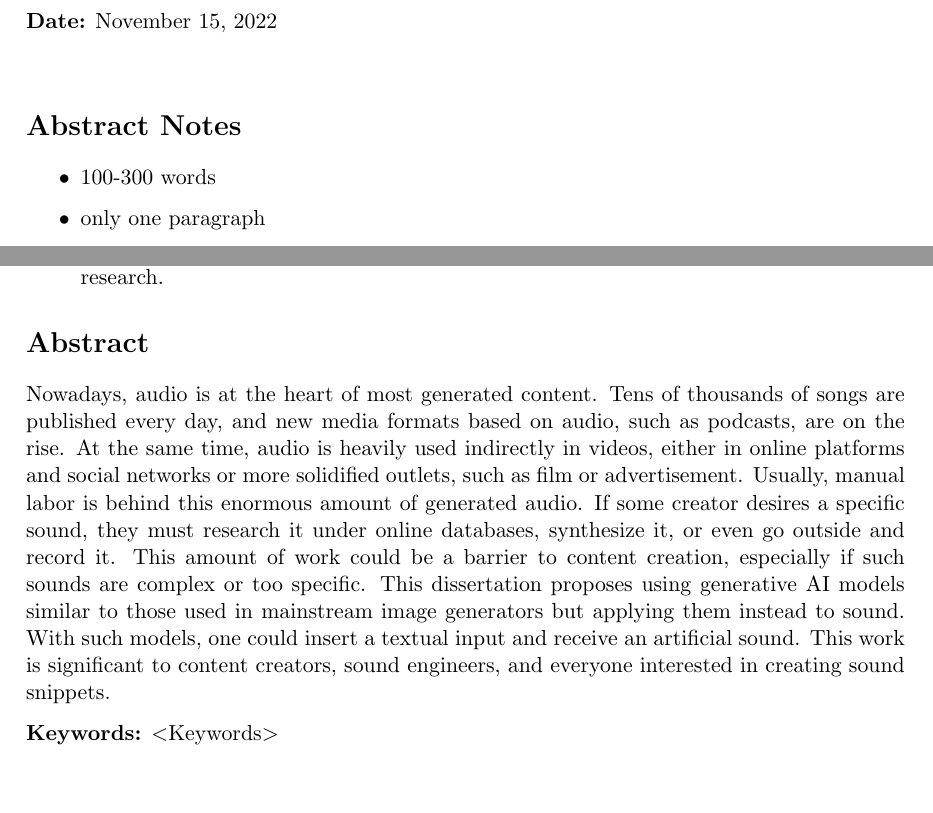
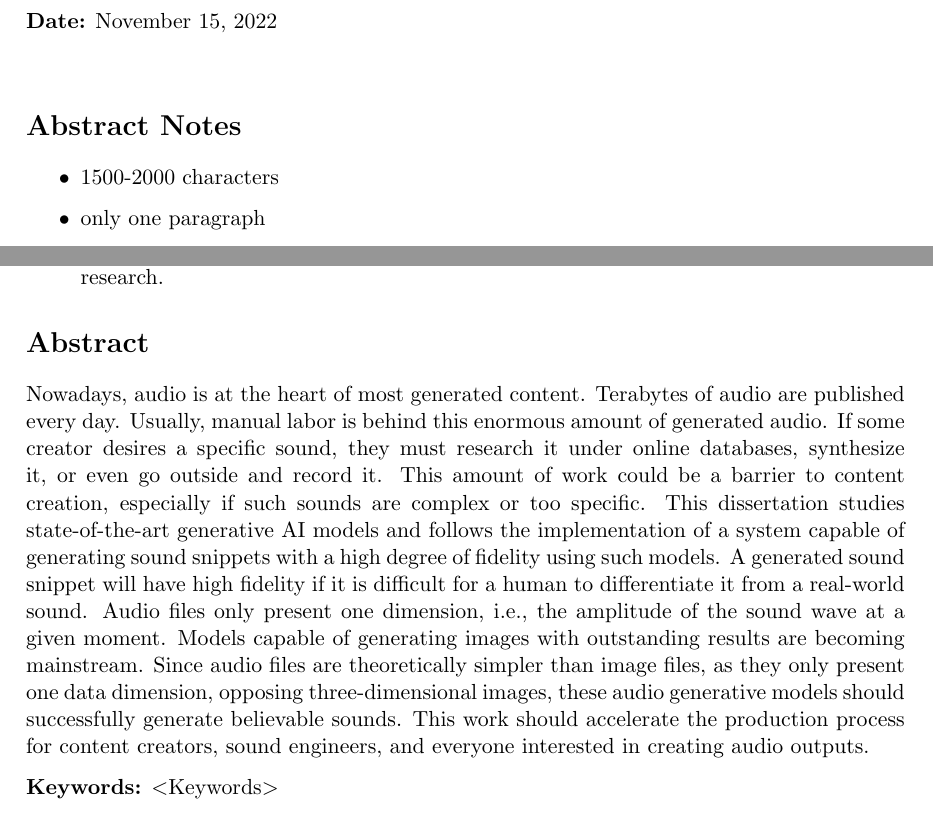
Before and after one commit to ctrlMarcio/FEUP-Synthesizing-Audio-from-Textual-Input, a LaTeX document (abstract/main.tex, which reads abstract/src/abstract.tex): two parts of pages 1 and 2 of 2, joined at a grey line, cut so that both start at the same text, the shorter picture padded with empty space. Compiled offline with pdfLaTeX.

Commit message:
Update abstract

```diff
--- a/abstract/src/abstract.tex
+++ b/abstract/src/abstract.tex
@@ -1,7 +1,7 @@
 \section*{Abstract Notes}
 
 \begin{itemize}
-    \item 100-300 words
+\item 1500-2000 characters
     \item only one paragraph
     \item The abstract should begin with a brief but precise statement of the problem or issue, followed by a description of the research method and design, the major findings, and the conclusions reached.
 \end{itemize}
@@ -44,4 +44,4 @@ Depending on how long and complex your research is, you may not be able to inclu
 
 \section*{Abstract}
 
-Nowadays, audio is at the heart of most generated content. Tens of thousands of songs are published every day, and new media formats based on audio, such as podcasts, are on the rise. At the same time, audio is heavily used indirectly in videos, either in online platforms and social networks or more solidified outlets, such as film or advertisement. Usually, manual labor is behind this enormous amount of generated audio. If some creator desires a specific sound, they must research it under online databases, synthesize it, or even go outside and record it. This amount of work could be a barrier to content creation, especially if such sounds are complex or too specific. This dissertation proposes using generative AI models similar to those used in mainstream image generators but applying them instead to sound. With such models, one could insert a textual input and receive an artificial sound. This work is significant to content creators, sound engineers, and everyone interested in creating sound snippets.
+Nowadays, audio is at the heart of most generated content. Terabytes of audio are published every day. Usually, manual labor is behind this enormous amount of generated audio. If some creator desires a specific sound, they must research it under online databases, synthesize it, or even go outside and record it. This amount of work could be a barrier to content creation, especially if such sounds are complex or too specific. This dissertation studies state-of-the-art generative AI models and follows the implementation of a system capable of generating sound snippets with a high degree of fidelity using such models. A generated sound snippet will have high fidelity if it is difficult for a human to differentiate it from a real-world sound. Audio files only present one dimension, i.e., the amplitude of the sound wave at a given moment. Models capable of generating images with outstanding results are becoming mainstream. Since audio files are theoretically simpler than image files, as they only present one data dimension, opposing three-dimensional images, these audio generative models should successfully generate believable sounds. This work should accelerate the production process for content creators, sound engineers, and everyone interested in creating audio outputs.
```
